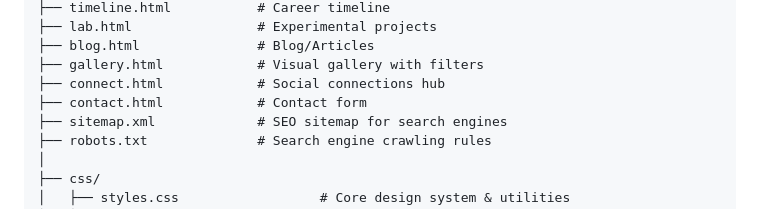
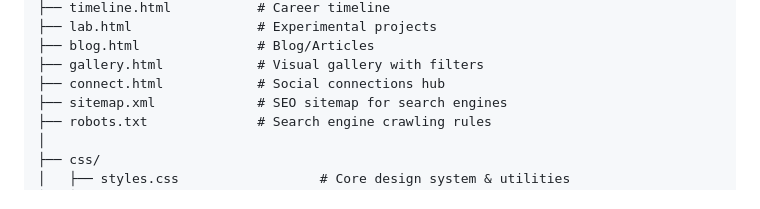
Before and after one commit to muskan-kumar-ece/muskan-portfolio, a Markdown page: README.md, the part around the change. Drawn GitHub-style.

Commit message:
Remove contact.html from README project structure
Removed contact.html from the project structure list.

```diff
--- a/README.md
+++ b/README.md
@@ -39,7 +39,6 @@ muskankumar/
 ├── blog.html               # Blog/Articles
 ├── gallery.html            # Visual gallery with filters
 ├── connect.html            # Social connections hub
-├── contact.html            # Contact form
 ├── sitemap.xml             # SEO sitemap for search engines
 ├── robots.txt              # Search engine crawling rules
 │
```
